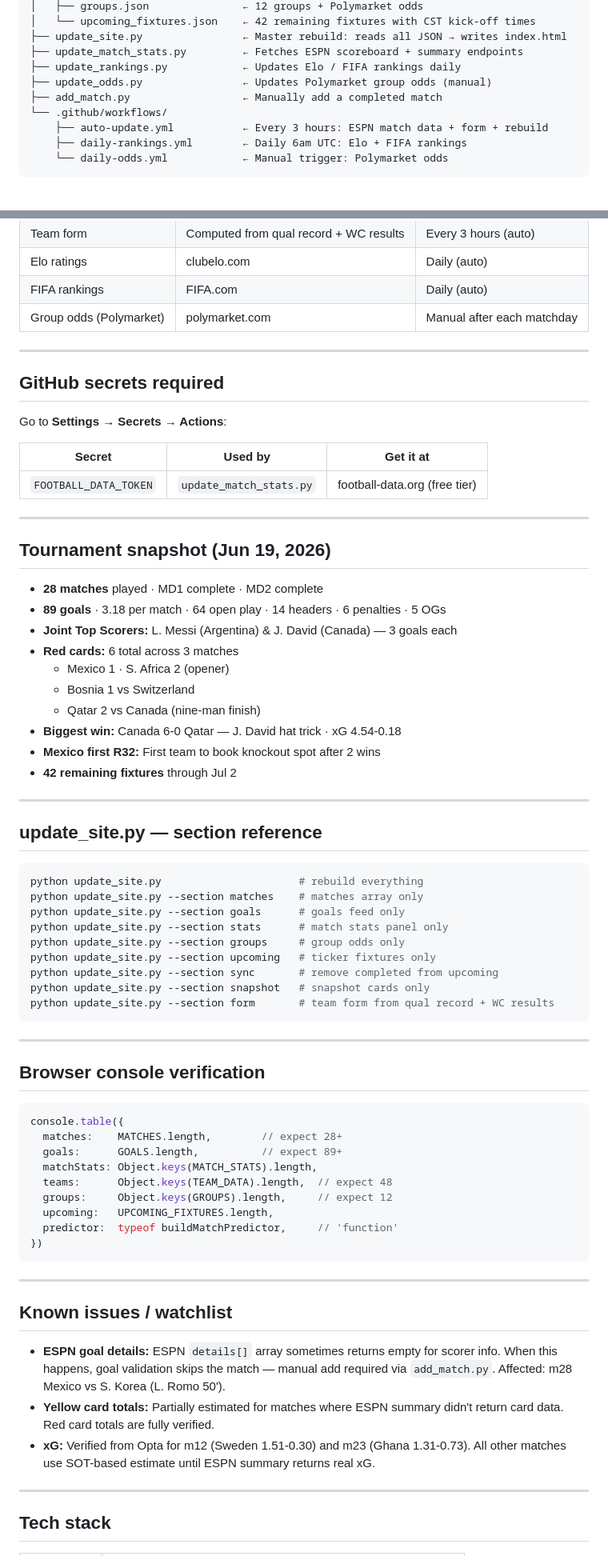
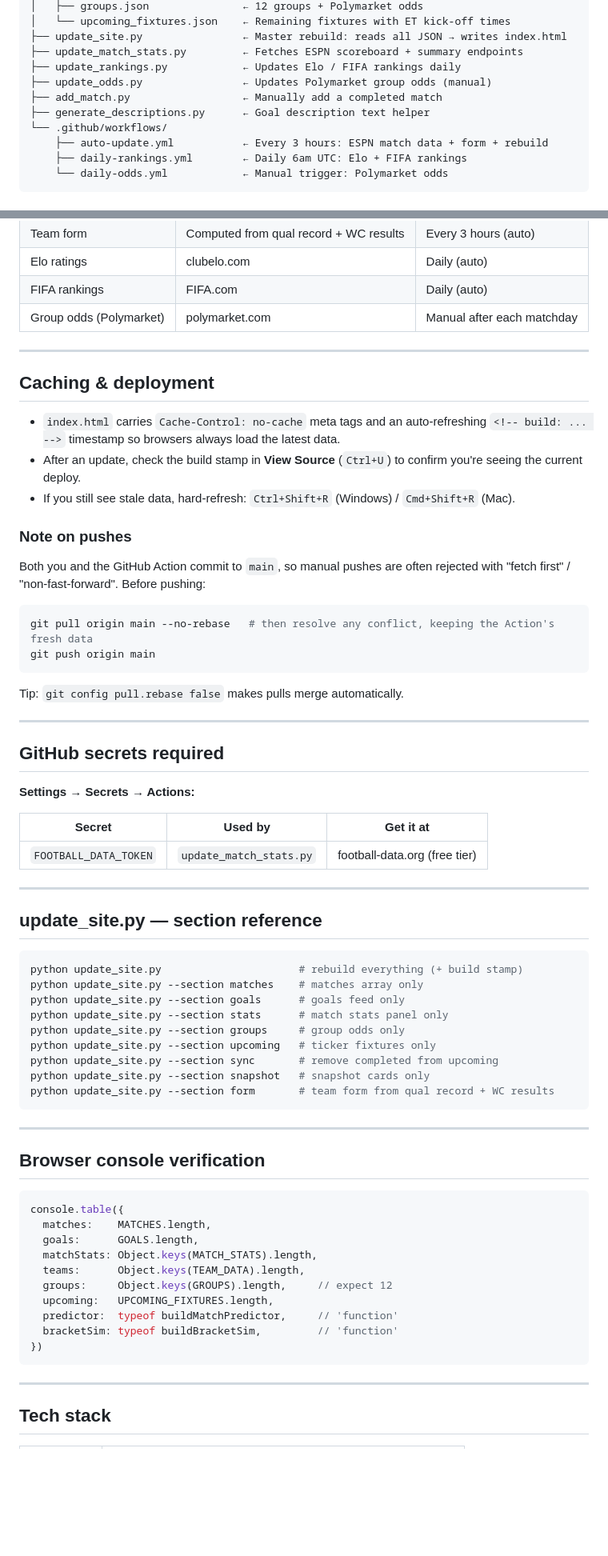
Before and after one commit to Gbemileke/worldcup2026, a Markdown page: README.md, 2 parts joined by grey strips. Shown at 80% size. Drawn GitHub-style; blank space fills up the shorter version.

Commit message:
docs: update README - bracket simulator, goal attribution fix, share/PDF, caching

````diff
--- a/README.md
+++ b/README.md
@@ -34,10 +64,11 @@ worldcup2026/
 │   ├── groups.json               ← 12 groups + Polymarket odds
-│   └── upcoming_fixtures.json    ← 42 remaining fixtures with CST kick-off times
+│   └── upcoming_fixtures.json    ← Remaining fixtures with ET kick-off times
 ├── update_site.py                ← Master rebuild: reads all JSON → writes index.html
 ├── update_match_stats.py         ← Fetches ESPN scoreboard + summary endpoints
 ├── update_rankings.py            ← Updates Elo / FIFA rankings daily
 ├── update_odds.py                ← Updates Polymarket group odds (manual)
 ├── add_match.py                  ← Manually add a completed match
+├── generate_descriptions.py      ← Goal description text helper
 └── .github/workflows/
     ├── auto-update.yml           ← Every 3 hours: ESPN match data + form + rebuild
     ├── daily-rankings.yml        ← Daily 6am UTC: Elo + FIFA rankings
@@ -208,9 +190,25 @@ draw%  = max(0.12, 0.30 − eloGap/2800)
 
 ---
 
+## Caching & deployment
+
+- `index.html` carries `Cache-Control: no-cache` meta tags and an auto-refreshing `<!-- build: ... -->` timestamp so browsers always load the latest data.
+- After an update, check the build stamp in **View Source** (`Ctrl+U`) to confirm you're seeing the current deploy.
+- If you still see stale data, hard-refresh: `Ctrl+Shift+R` (Windows) / `Cmd+Shift+R` (Mac).
+
+### Note on pushes
+Both you and the GitHub Action commit to `main`, so manual pushes are often rejected with "fetch first" / "non-fast-forward". Before pushing:
+```bash
+git pull origin main --no-rebase   # then resolve any conflict, keeping the Action's fresh data
+git push origin main
+```
+Tip: `git config pull.rebase false` makes pulls merge automatically.
+
+---
+
 ## GitHub secrets required
 
-Go to **Settings → Secrets → Actions**:
+**Settings → Secrets → Actions:**
 
 | Secret | Used by | Get it at |
 |---|---|---|
@@ -218,25 +216,10 @@ Go to **Settings → Secrets → Actions**:
 
 ---
 
-## Tournament snapshot (Jun 19, 2026)
-
-- **28 matches** played · MD1 complete · MD2 complete
-- **89 goals** · 3.18 per match · 64 open play · 14 headers · 6 penalties · 5 OGs
-- **Joint Top Scorers:** L. Messi (Argentina) & J. David (Canada) — 3 goals each
-- **Red cards:** 6 total across 3 matches
-  - Mexico 1 · S. Africa 2 (opener)
-  - Bosnia 1 vs Switzerland
-  - Qatar 2 vs Canada (nine-man finish)
-- **Biggest win:** Canada 6-0 Qatar — J. David hat trick · xG 4.54-0.18
-- **Mexico first R32:** First team to book knockout spot after 2 wins
-- **42 remaining fixtures** through Jul 2
-
----
-
 ## update_site.py — section reference
 
 ```bash
-python update_site.py                      # rebuild everything
+python update_site.py                      # rebuild everything (+ build stamp)
 python update_site.py --section matches    # matches array only
 python update_site.py --section goals      # goals feed only
 python update_site.py --section stats      # match stats panel only
@@ -253,23 +236,16 @@ python update_site.py --section form       # team form from qual record + WC res
 
 ```javascript
 console.table({
-  matches:    MATCHES.length,        // expect 28+
-  goals:      GOALS.length,          // expect 89+
+  matches:    MATCHES.length,
+  goals:      GOALS.length,
   matchStats: Object.keys(MATCH_STATS).length,
-  teams:      Object.keys(TEAM_DATA).length,  // expect 48
+  teams:      Object.keys(TEAM_DATA).length,
   groups:     Object.keys(GROUPS).length,     // expect 12
   upcoming:   UPCOMING_FIXTURES.length,
   predictor:  typeof buildMatchPredictor,     // 'function'
+  bracketSim: typeof buildBracketSim,         // 'function'
 })
 ```
-
----
-
-## Known issues / watchlist
-
-- **ESPN goal details:** ESPN `details[]` array sometimes returns empty for scorer info. When this happens, goal validation skips the match — manual add required via `add_match.py`. Affected: m28 Mexico vs S. Korea (L. Romo 50').
-- **Yellow card totals:** Partially estimated for matches where ESPN summary didn't return card data. Red card totals are fully verified.
-- **xG:** Verified from Opta for m12 (Sweden 1.51-0.30) and m23 (Ghana 1.31-0.73). All other matches use SOT-based estimate until ESPN summary returns real xG.
 
 ---
 
````
Also changed, not shown: other parts of README.md (+66 -83 lines).
